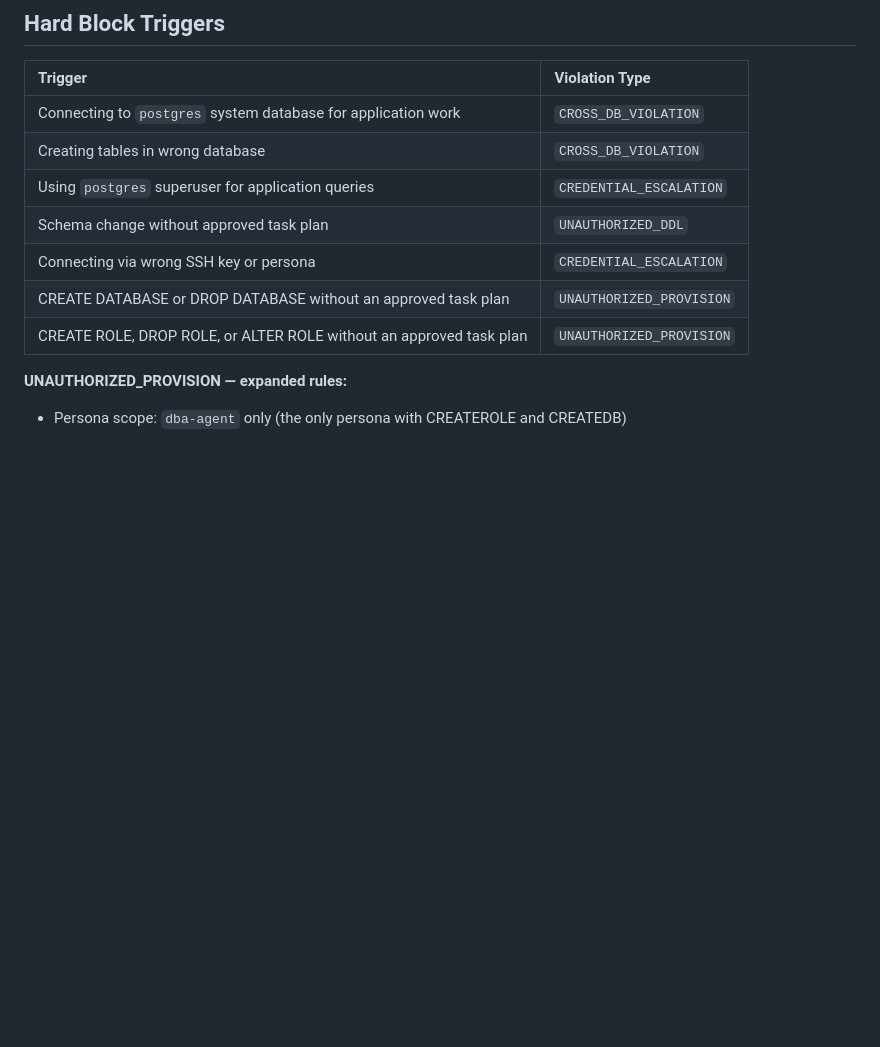
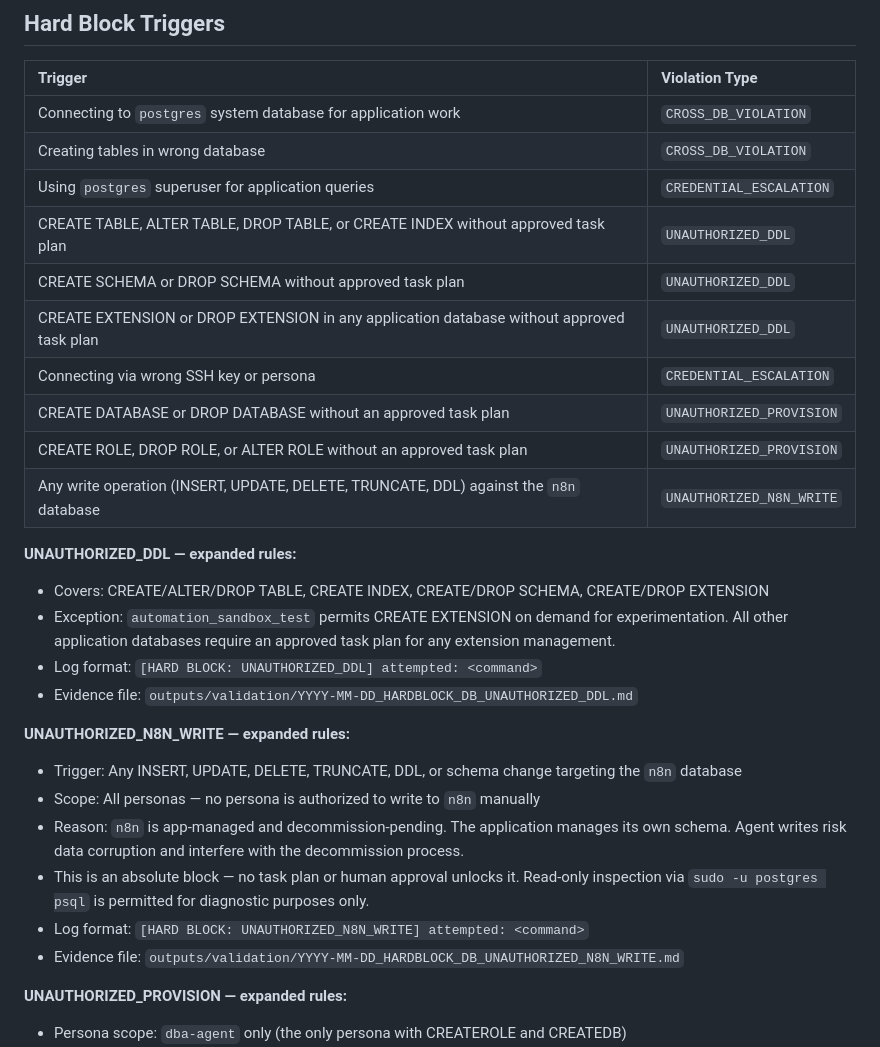
Before and after one commit to ibbygithub/platform, a Markdown page: .claude/rules/05-database.md, the part around the change. GitHub-like rendering; blank space fills up the shorter version.

Commit message:
feat(docs): batch3 hard blocks — UNAUTHORIZED_N8N_WRITE and UNAUTHORIZED_DDL scope expansion
Adds absolute hard block for any write operation against the n8n database
(A4-2), which is app-managed and decommission-pending. Expands the
UNAUTHORIZED_DDL trigger definition to explicitly cover CREATE/DROP SCHEMA
and CREATE/DROP EXTENSION, with a documented exception for the
automation_sandbox_test sandbox database (A4-3).

Co-Authored-By: Claude Sonnet 4.6 <noreply@anthropic.com>

```diff
--- a/.claude/rules/05-database.md
+++ b/.claude/rules/05-database.md
@@ -167,10 +167,30 @@ rules as all destructive actions per `02-safety.md`.
 | Connecting to `postgres` system database for application work | `CROSS_DB_VIOLATION` |
 | Creating tables in wrong database | `CROSS_DB_VIOLATION` |
 | Using `postgres` superuser for application queries | `CREDENTIAL_ESCALATION` |
-| Schema change without approved task plan | `UNAUTHORIZED_DDL` |
+| CREATE TABLE, ALTER TABLE, DROP TABLE, or CREATE INDEX without approved task plan | `UNAUTHORIZED_DDL` |
+| CREATE SCHEMA or DROP SCHEMA without approved task plan | `UNAUTHORIZED_DDL` |
+| CREATE EXTENSION or DROP EXTENSION in any application database without approved task plan | `UNAUTHORIZED_DDL` |
 | Connecting via wrong SSH key or persona | `CREDENTIAL_ESCALATION` |
 | CREATE DATABASE or DROP DATABASE without an approved task plan | `UNAUTHORIZED_PROVISION` |
 | CREATE ROLE, DROP ROLE, or ALTER ROLE without an approved task plan | `UNAUTHORIZED_PROVISION` |
+| Any write operation (INSERT, UPDATE, DELETE, TRUNCATE, DDL) against the `n8n` database | `UNAUTHORIZED_N8N_WRITE` |
+
+**UNAUTHORIZED_DDL — expanded rules:**
+- Covers: CREATE/ALTER/DROP TABLE, CREATE INDEX, CREATE/DROP SCHEMA, CREATE/DROP EXTENSION
+- Exception: `automation_sandbox_test` permits CREATE EXTENSION on demand for experimentation.
+  All other application databases require an approved task plan for any extension management.
+- Log format: `[HARD BLOCK: UNAUTHORIZED_DDL] attempted: <command>`
+- Evidence file: `outputs/validation/YYYY-MM-DD_HARDBLOCK_DB_UNAUTHORIZED_DDL.md`
+
+**UNAUTHORIZED_N8N_WRITE — expanded rules:**
+- Trigger: Any INSERT, UPDATE, DELETE, TRUNCATE, DDL, or schema change targeting the `n8n` database
+- Scope: All personas — no persona is authorized to write to `n8n` manually
+- Reason: `n8n` is app-managed and decommission-pending. The application manages its own
+  schema. Agent writes risk data corruption and interfere with the decommission process.
+- This is an absolute block — no task plan or human approval unlocks it.
+  Read-only inspection via `sudo -u postgres psql` is permitted for diagnostic purposes only.
+- Log format: `[HARD BLOCK: UNAUTHORIZED_N8N_WRITE] attempted: <command>`
+- Evidence file: `outputs/validation/YYYY-MM-DD_HARDBLOCK_DB_UNAUTHORIZED_N8N_WRITE.md`
 
 **UNAUTHORIZED_PROVISION — expanded rules:**
 - Persona scope: `dba-agent` only (the only persona with CREATEROLE and CREATEDB)
```
